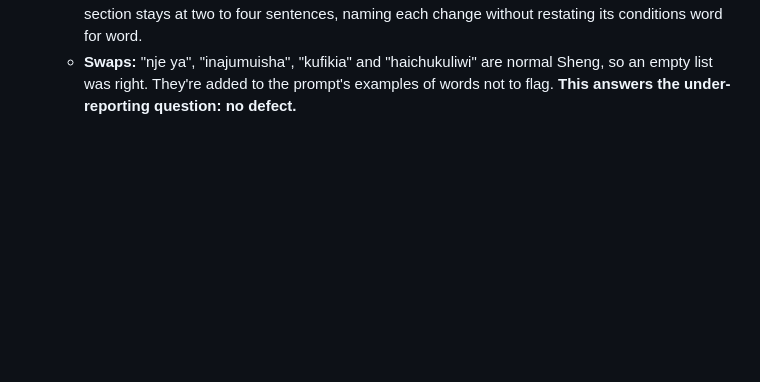
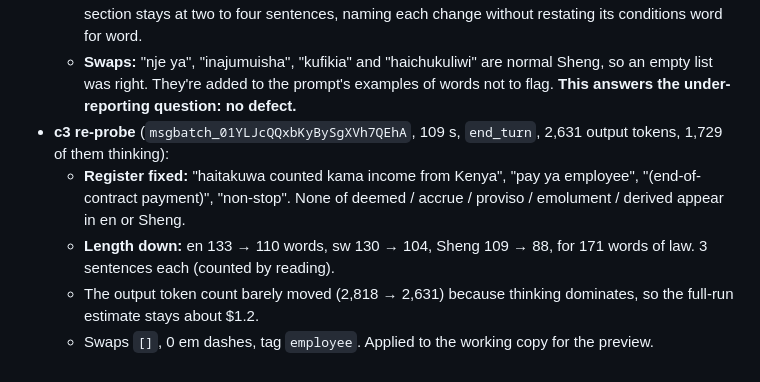
Before and after one commit to cre3tr/politricks, a Markdown page: devpost/checklist.md, the part around the change. Rendered like a GitHub page; blank space fills up the shorter version.

Commit message:
Record the c3 re-probe: plain English-led Sheng, shorter

```diff
--- a/devpost/checklist.md
+++ b/devpost/checklist.md
@@ -442,3 +442,8 @@ Activity mode:
   - **Register:** English-led, but with plain words. The prompt now says to use everyday English, not the Act's English ("counted as income", not "deemed to accrue"; "pay", not "emoluments"; "a condition", not "a proviso"), with c3's legalistic line as "not like this" and a plain rewrite as "like this".
   - **Length:** only a section listing many separate items (a schedule) covers every item. Any other section stays at two to four sentences, naming each change without restating its conditions word for word.
   - **Swaps:** "nje ya", "inajumuisha", "kufikia" and "haichukuliwi" are normal Sheng, so an empty list was right. They're added to the prompt's examples of words not to flag. **This answers the under-reporting question: no defect.**
+- **c3 re-probe** (`msgbatch_01YLJcQQxbKyBySgXVh7QEhA`, 109 s, `end_turn`, 2,631 output tokens, 1,729 of them thinking):
+  - **Register fixed:** "haitakuwa counted kama income from Kenya", "pay ya employee", "(end-of-contract payment)", "non-stop". None of deemed / accrue / proviso / emolument / derived appear in en or Sheng.
+  - **Length down:** en 133 → 110 words, sw 130 → 104, Sheng 109 → 88, for 171 words of law. 3 sentences each (counted by reading).
+  - The output token count barely moved (2,818 → 2,631) because thinking dominates, so the full-run estimate stays about $1.2.
+  - Swaps `[]`, 0 em dashes, tag `employee`. Applied to the working copy for the preview.
```
